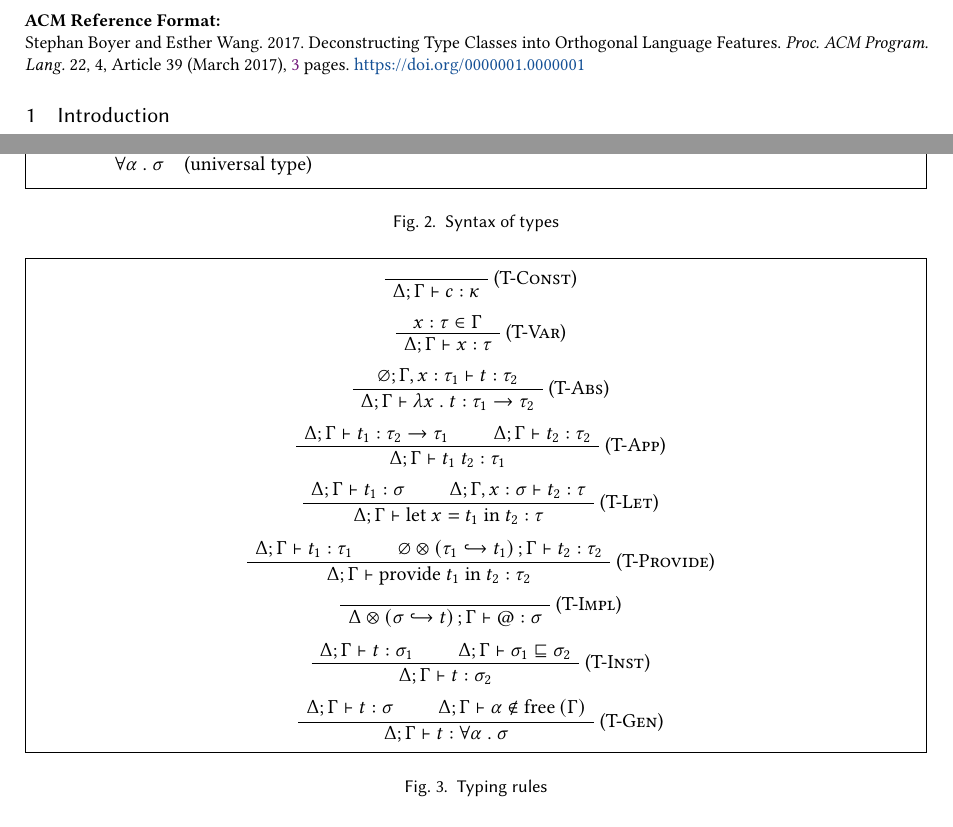
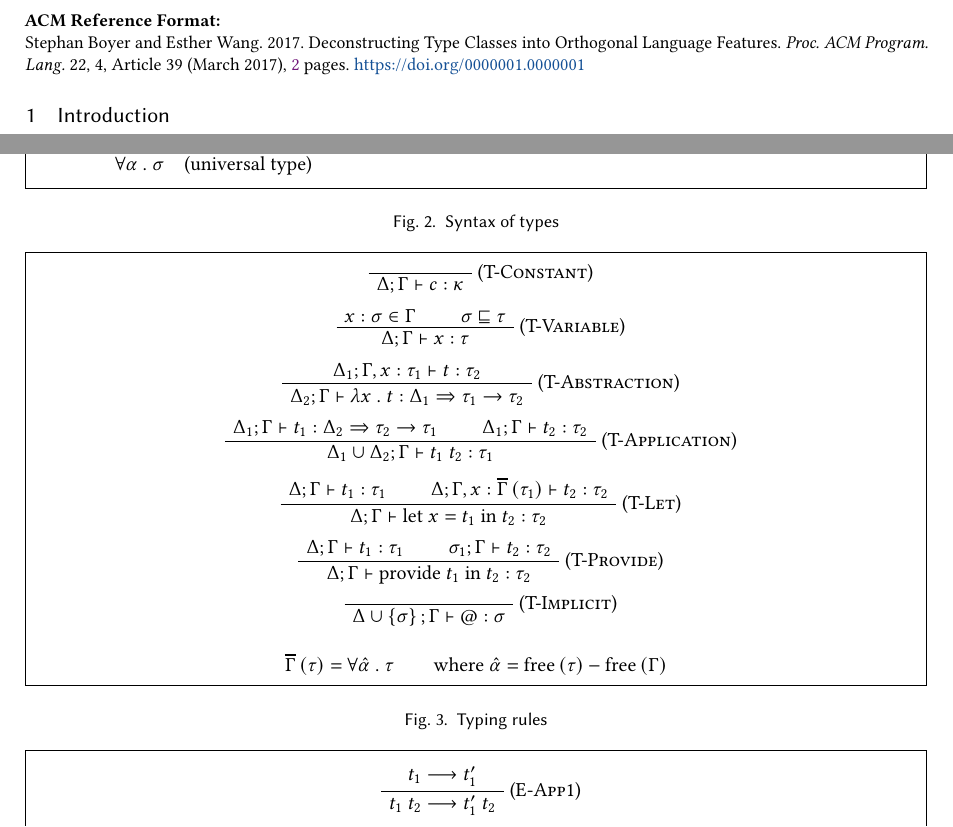
Before and after one commit to stepchowfun/polymorphism-paper, a LaTeX paper (main.tex): two parts of pages 1 and 2 of 3 before the commit and two parts of pages 1 and 2 of 2 after it, joined at a grey line, cut so that both start at the same text. Compiled offline with pdfLaTeX.

Commit message:
Formalize the core calculus except implicit parameters within provided values

```diff
--- a/main.tex
+++ b/main.tex
@@ -188,62 +188,51 @@
 
       \begin{prooftree}
           \AxiomC{}
-        \RightLabel{(\textsc{T-Const})}
+        \RightLabel{(\textsc{T-Constant})}
         \UnaryInfC{$\entails{\Delta; \Gamma}{\hastype{c}{\kappa}}$}
       \end{prooftree}
 
       \begin{prooftree}
-          \AxiomC{$\hastype{x}{\tau} \in \Gamma$}
-        \RightLabel{(\textsc{T-Var})}
-        \UnaryInfC{$\entails{\Delta; \Gamma}{\hastype{x}{\tau}}$}
+          \AxiomC{$\hastype{x}{\sigma} \in \Gamma$}
+          \AxiomC{$\sigma \sqsubseteq \tau$}
+        \RightLabel{(\textsc{T-Variable})}
+        \BinaryInfC{$\entails{\Delta; \Gamma}{\hastype{x}{\tau}}$}
       \end{prooftree}
 
       \begin{prooftree}
-          \AxiomC{$\entails{\varnothing; \Gamma, \hastype{x}{\tau_1}}{\hastype{t}{\tau_2}}$}
-        \RightLabel{(\textsc{T-Abs})}
-        \UnaryInfC{$\entails{\Delta; \Gamma}{\hastype{\labs{x}{t}}{\larrow{\tau_1}{\tau_2}}}$}
+          \AxiomC{$\entails{\Delta_1; \Gamma, \hastype{x}{\tau_1}}{\hastype{t}{\tau_2}}$}
+        \RightLabel{(\textsc{T-Abstraction})}
+        \UnaryInfC{$\entails{\Delta_2; \Gamma}{\hastype{\labs{x}{t}}{\lcontextarrow{\Delta_1}{\tau_1}{\tau_2}}}$}
       \end{prooftree}
 
       \begin{prooftree}
-          \AxiomC{$\entails{\Delta; \Gamma}{\hastype{t_1}{\larrow{\tau_2}{\tau_1}}}$}
-          \AxiomC{$\entails{\Delta; \Gamma}{\hastype{t_2}{\tau_2}}$}
-        \RightLabel{(\textsc{T-App})}
-        \BinaryInfC{$\entails{\Delta; \Gamma}{\hastype{\app{t_1}{t_2}}{\tau_1}}$}
-      \end{prooftree}
-
-      \begin{prooftree}
-          \AxiomC{$\entails{\Delta; \Gamma}{\hastype{t_1}{\sigma}}$}
-          \AxiomC{$\entails{\Delta; \Gamma, \hastype{x}{\sigma}}{\hastype{t_2}{\tau}}$}
-        \RightLabel{(\textsc{T-Let})}
-        \BinaryInfC{$\entails{\Delta; \Gamma}{\hastype{\llet{x}{t_1}{t_2}}{\tau}}$}
+          \AxiomC{$\entails{\Delta_1; \Gamma}{\hastype{t_1}{\lcontextarrow{\Delta_2}{\tau_2}{\tau_1}}}$}
+          \AxiomC{$\entails{\Delta_1; \Gamma}{\hastype{t_2}{\tau_2}}$}
+        \RightLabel{(\textsc{T-Application})}
+        \BinaryInfC{$\entails{\Delta_1 \cup \Delta_2; \Gamma}{\hastype{\app{t_1}{t_2}}{\tau_1}}$}
       \end{prooftree}
 
       \begin{prooftree}
           \AxiomC{$\entails{\Delta; \Gamma}{\hastype{t_1}{\tau_1}}$}
-          \AxiomC{$\entails{\upsert{\varnothing}{\tau_1}{t_1}; \Gamma}{\hastype{t_2}{\tau_2}}$}
+          \AxiomC{$\entails{\Delta; \Gamma, \hastype{x}{\generalize{\tau_1}}}{\hastype{t_2}{\tau_2}}$}
+        \RightLabel{(\textsc{T-Let})}
+        \BinaryInfC{$\entails{\Delta; \Gamma}{\hastype{\llet{x}{t_1}{t_2}}{\tau_2}}$}
+      \end{prooftree}
+
+      \begin{prooftree}
+          \AxiomC{$\entails{\Delta; \Gamma}{\hastype{t_1}{\tau_1}}$}
+          \AxiomC{$\entails{\sigma_1; \Gamma}{\hastype{t_2}{\tau_2}}$}
         \RightLabel{(\textsc{T-Provide})}
         \BinaryInfC{$\entails{\Delta; \Gamma}{\hastype{\provide{t_1}{t_2}}{\tau_2}}$}
       \end{prooftree}
 
       \begin{prooftree}
           \AxiomC{}
-        \RightLabel{(\textsc{T-Impl})}
-        \UnaryInfC{$\entails{\upsert{\Delta}{\sigma}{t}; \Gamma}{\hastype{@}{\sigma}}$}
+        \RightLabel{(\textsc{T-Implicit})}
+        \UnaryInfC{$\entails{\Delta \cup \left\{ \sigma \right\}; \Gamma}{\hastype{@}{\sigma}}$}
       \end{prooftree}
 
-      \begin{prooftree}
-          \AxiomC{$\entails{\Delta; \Gamma}{\hastype{t}{\sigma_1}}$}
-          \AxiomC{$\entails{\Delta; \Gamma}{\sigma_1 \sqsubseteq \sigma_2}$}
-        \RightLabel{(\textsc{T-Inst})}
-        \BinaryInfC{$\entails{\Delta; \Gamma}{\hastype{t}{\sigma_2}}$}
-      \end{prooftree}
-
-      \begin{prooftree}
-          \AxiomC{$\entails{\Delta; \Gamma}{\hastype{t}{\sigma}}$}
-          \AxiomC{$\entails{\Delta; \Gamma}{\alpha \notin \freevars{\Gamma}}$}
-        \RightLabel{(\textsc{T-Gen})}
-        \BinaryInfC{$\entails{\Delta; \Gamma}{\hastype{t}{\tabs{\alpha}{\sigma}}}$}
-      \end{prooftree}
+      $$ \generalize{\tau} = \tabs{\hat{\alpha}}{\tau} \qquad \text{where } \hat{\alpha} = \freevars{\tau} - \freevars{\Gamma} $$
 
     \end{mdframed}
     \caption{Typing rules}
```
Also changed, not shown: main.tex (4 more changed lines).
